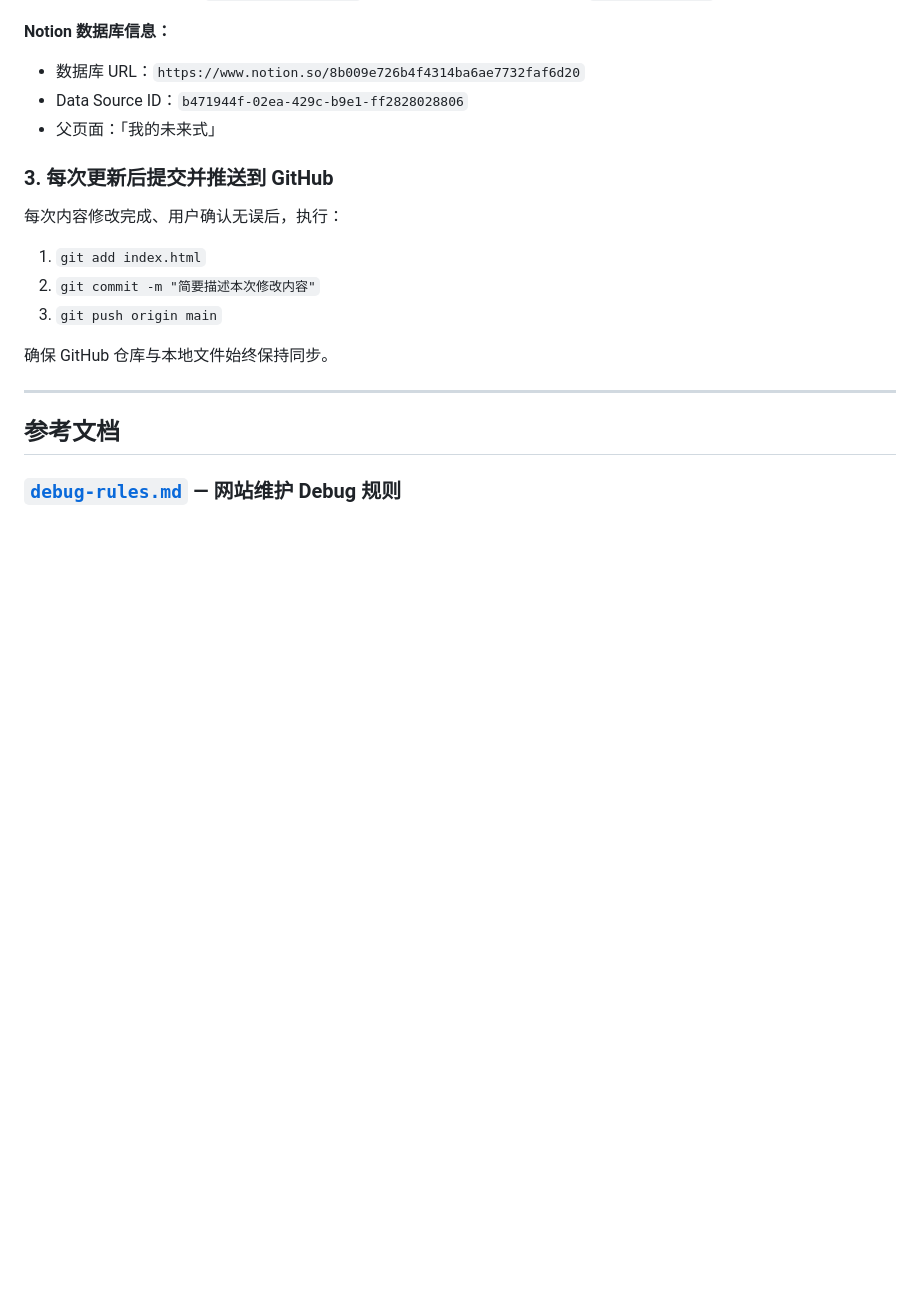
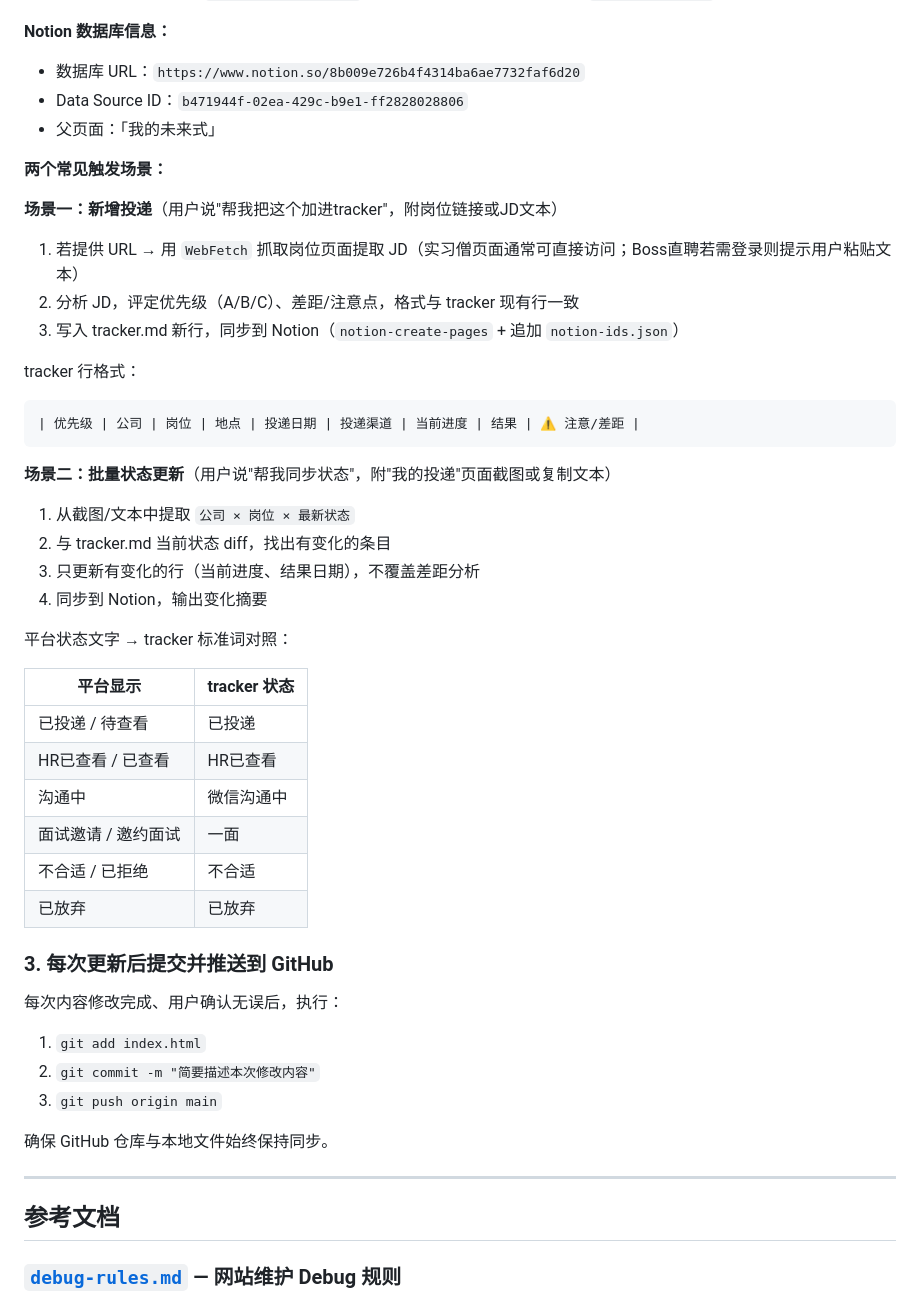
Before and after one commit to Hanaaa-Sying/memyslf, a Markdown page: CLAUDE.md, the part around the change. Drawn GitHub-style; blank space fills up the shorter version.

Commit message:
求职自动化：新增投递和状态同步的触发流程规范
CLAUDE.md Rule 2 补充两个场景说明（URL抓JD新增投递 / 粘贴列表批量状态同步）；
prompts-archive.md 新增第十、十一条标准触发 prompt 模板。

Co-Authored-By: Claude Sonnet 4.6 <noreply@anthropic.com>

````diff
--- a/CLAUDE.md
+++ b/CLAUDE.md
@@ -24,6 +24,35 @@
 - 数据库 URL：`https://www.notion.so/8b009e726b4f4314ba6ae7732faf6d20`
 - Data Source ID：`b471944f-02ea-429c-b9e1-ff2828028806`
 - 父页面：「我的未来式」
+
+**两个常见触发场景：**
+
+**场景一：新增投递**（用户说"帮我把这个加进tracker"，附岗位链接或JD文本）
+1. 若提供 URL → 用 `WebFetch` 抓取岗位页面提取 JD（实习僧页面通常可直接访问；Boss直聘若需登录则提示用户粘贴文本）
+2. 分析 JD，评定优先级（A/B/C）、差距/注意点，格式与 tracker 现有行一致
+3. 写入 tracker.md 新行，同步到 Notion（`notion-create-pages` + 追加 `notion-ids.json`）
+
+tracker 行格式：
+```
+| 优先级 | 公司 | 岗位 | 地点 | 投递日期 | 投递渠道 | 当前进度 | 结果 | ⚠️ 注意/差距 |
+```
+
+**场景二：批量状态更新**（用户说"帮我同步状态"，附"我的投递"页面截图或复制文本）
+1. 从截图/文本中提取 `公司 × 岗位 × 最新状态`
+2. 与 tracker.md 当前状态 diff，找出有变化的条目
+3. 只更新有变化的行（当前进度、结果日期），不覆盖差距分析
+4. 同步到 Notion，输出变化摘要
+
+平台状态文字 → tracker 标准词对照：
+
+| 平台显示 | tracker 状态 |
+|---------|-------------|
+| 已投递 / 待查看 | 已投递 |
+| HR已查看 / 已查看 | HR已查看 |
+| 沟通中 | 微信沟通中 |
+| 面试邀请 / 邀约面试 | 一面 |
+| 不合适 / 已拒绝 | 不合适 |
+| 已放弃 | 已放弃 |
 
 ### 3. 每次更新后提交并推送到 GitHub
 每次内容修改完成、用户确认无误后，执行：
````
Also changed, not shown: prompts-archive.md (+39 -0 lines).
